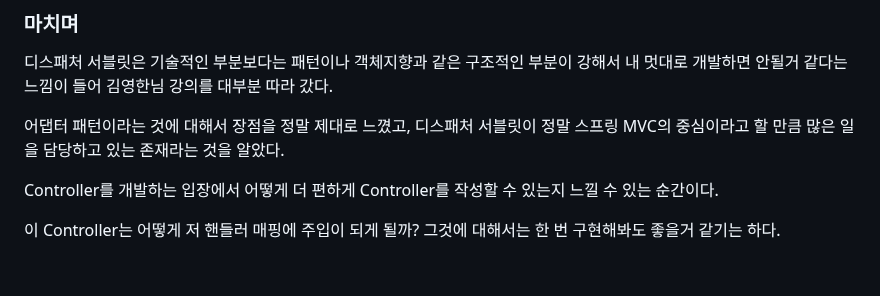
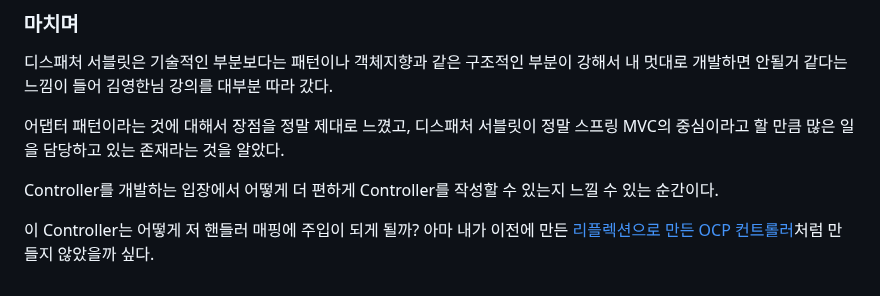
Before and after one commit to yeongbinim/TIL, a Markdown page: 241130_멤버주문WEB4/README.md, the part around the change. Rendered like a GitHub page.

Commit message:
241130: 마치며 내용 수정

```diff
--- a/241130_멤버주문WEB4/README.md
+++ b/241130_멤버주문WEB4/README.md
@@ -442,4 +442,4 @@ getHandlerAdaptor메서드를 통해 handlerAdaptors 중에 이 핸들러를 지
 
 Controller를 개발하는 입장에서 어떻게 더 편하게 Controller를 작성할 수 있는지 느낄 수 있는 순간이다.
 
-이 Controller는 어떻게 저 핸들러 매핑에 주입이 되게 될까? 그것에 대해서는 한 번 구현해봐도 좋을거 같기는 하다.
+이 Controller는 어떻게 저 핸들러 매핑에 주입이 되게 될까? 아마 내가 이전에 만든 [리플렉션으로 만든 OCP 컨트롤러](../241114_리플렉션/)처럼 만들지 않았을까 싶다.
```
